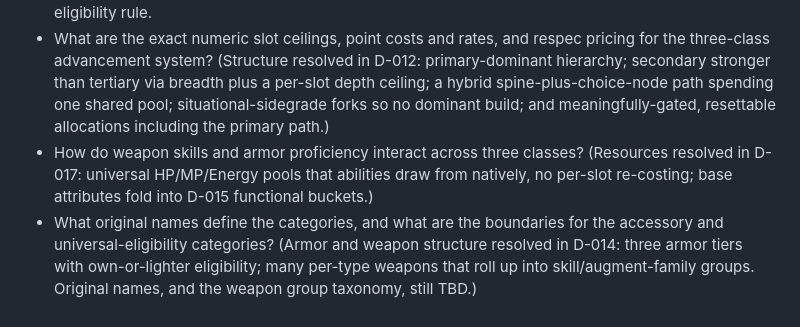
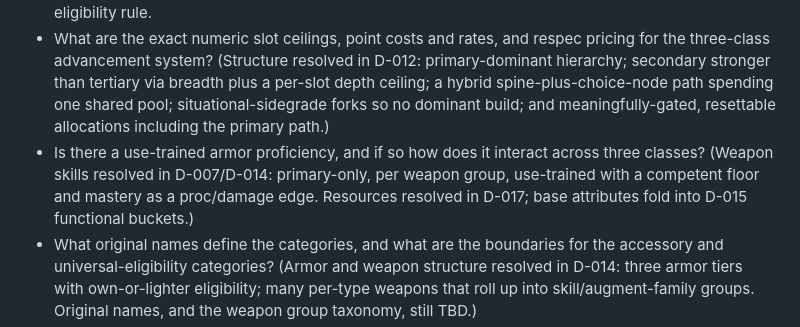
Before and after one commit to frank-grimes-jr/nightcap-mmo-proto, a Markdown page: docs/design/open-questions.md, the part around the change. Rendered like a GitHub page.

```diff
--- a/docs/design/open-questions.md
+++ b/docs/design/open-questions.md
@@ -22,7 +22,7 @@ These questions are intentionally unresolved. Do not silently answer them during
 - Which abilities can each class contribute from the secondary and tertiary slots?
 - Should a subclass ever expand *weapon or armor eligibility*, contrary to the current guardrail that the primary class alone sets it and subclasses never expand it (D-014, class-roster)? Parking-lot example: a dual-wield-capable rogue-like taken as secondary or tertiary granting dual-wield to a primary otherwise limited to two-handed or one-hand-and-shield. Would require reopening the D-014 eligibility rule.
 - What are the exact numeric slot ceilings, point costs and rates, and respec pricing for the three-class advancement system? (Structure resolved in D-012: primary-dominant hierarchy; secondary stronger than tertiary via breadth plus a per-slot depth ceiling; a hybrid spine-plus-choice-node path spending one shared pool; situational-sidegrade forks so no dominant build; and meaningfully-gated, resettable allocations including the primary path.)
-- How do weapon skills and armor proficiency interact across three classes? (Resources resolved in D-017: universal HP/MP/Energy pools that abilities draw from natively, no per-slot re-costing; base attributes fold into D-015 functional buckets.)
+- Is there a use-trained armor proficiency, and if so how does it interact across three classes? (Weapon skills resolved in D-007/D-014: primary-only, per weapon group, use-trained with a competent floor and mastery as a proc/damage edge. Resources resolved in D-017; base attributes fold into D-015 functional buckets.)
 - What original names define the categories, and what are the boundaries for the accessory and universal-eligibility categories? (Armor and weapon structure resolved in D-014: three armor tiers with own-or-lighter eligibility; many per-type weapons that roll up into skill/augment-family groups. Original names, and the weapon group taxonomy, still TBD.)
 - What are the exact bucket names, the full statistic list, which statistics are compound, and the numeric power-budget weights? (Structure resolved in D-015: role-based functional buckets, every bucket has a solo expression, procs are a functional dimension, and compound statistics trade spiking for breadth.)
 - How effective are subclass-supporting statistics when applied to the stronger secondary slot versus the more limited tertiary slot?
```
Also changed, not shown: CHANGES.md (+9 -0 lines), docs/design/decisions.md (+5 -1 lines).
